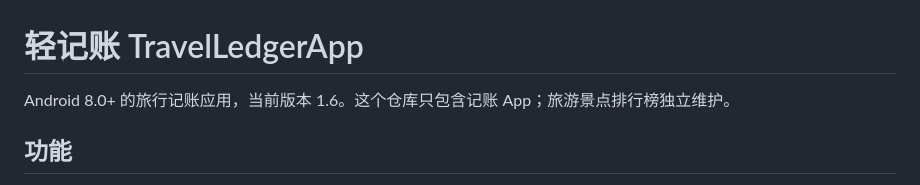
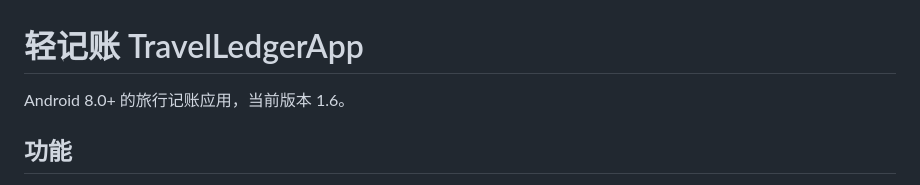
Before and after one commit to FunnyMudTureGoPee/TravelLedgerApp, a Markdown page: README.md, the part around the change. GitHub-like rendering.

Commit message:
修改readme文件

```diff
--- a/README.md
+++ b/README.md
@@ -1,6 +1,6 @@
 # 轻记账 TravelLedgerApp
 
-Android 8.0+ 的旅行记账应用，当前版本 1.6。这个仓库只包含记账 App；旅游景点排行榜独立维护。
+Android 8.0+ 的旅行记账应用，当前版本 1.6。
 
 ## 功能
 
```
